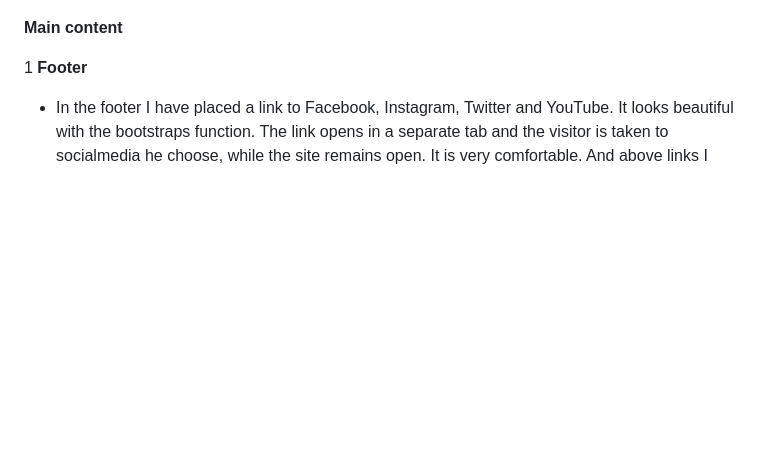
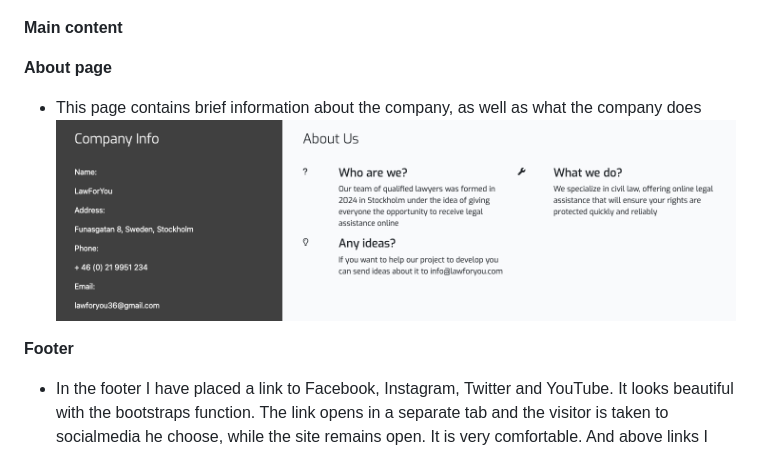
Before and after one commit to Askeran17/lawforyou, a Markdown page: README.md, the part around the change. Rendered like a GitHub page; pictures changed too: static/images/readme-img/about-page.png (added); blank space fills up the shorter version.

Commit message:
add image for readme rubric about page

```diff
--- a/README.md
+++ b/README.md
@@ -148,7 +148,11 @@ __Header__
 
 __Main content__
 
-1
+__About page__
+
+- This page contains brief information about the company, as well as what the company does
+![About Page](/static/images/readme-img/about-page.png)
+
 __Footer__
 
 - In the footer I have placed a link to Facebook, Instagram, Twitter and YouTube. It looks beautiful with the bootstraps function. The link opens in a separate tab and the visitor is taken to socialmedia he choose, while the site remains open. It is very comfortable. And above links I placed copyright.
```
Also changed, not shown: 1 other file.
